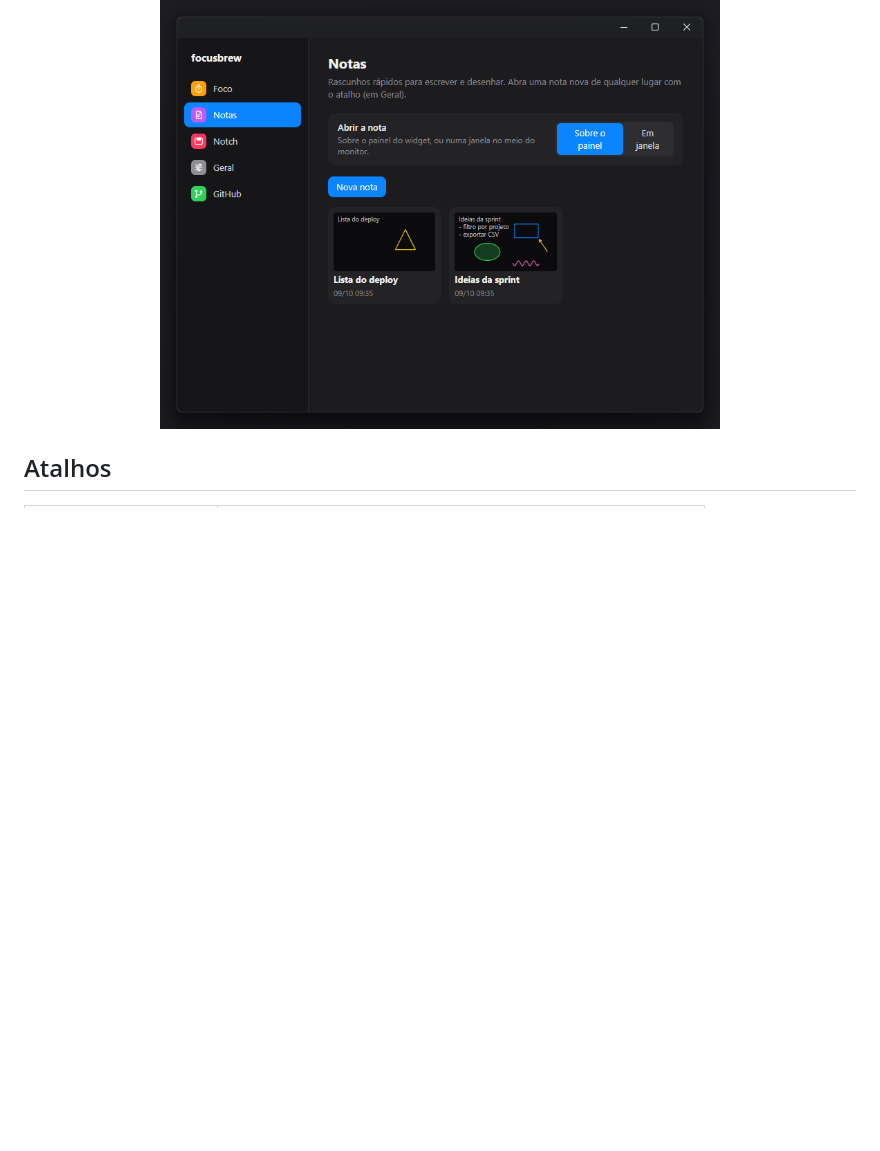
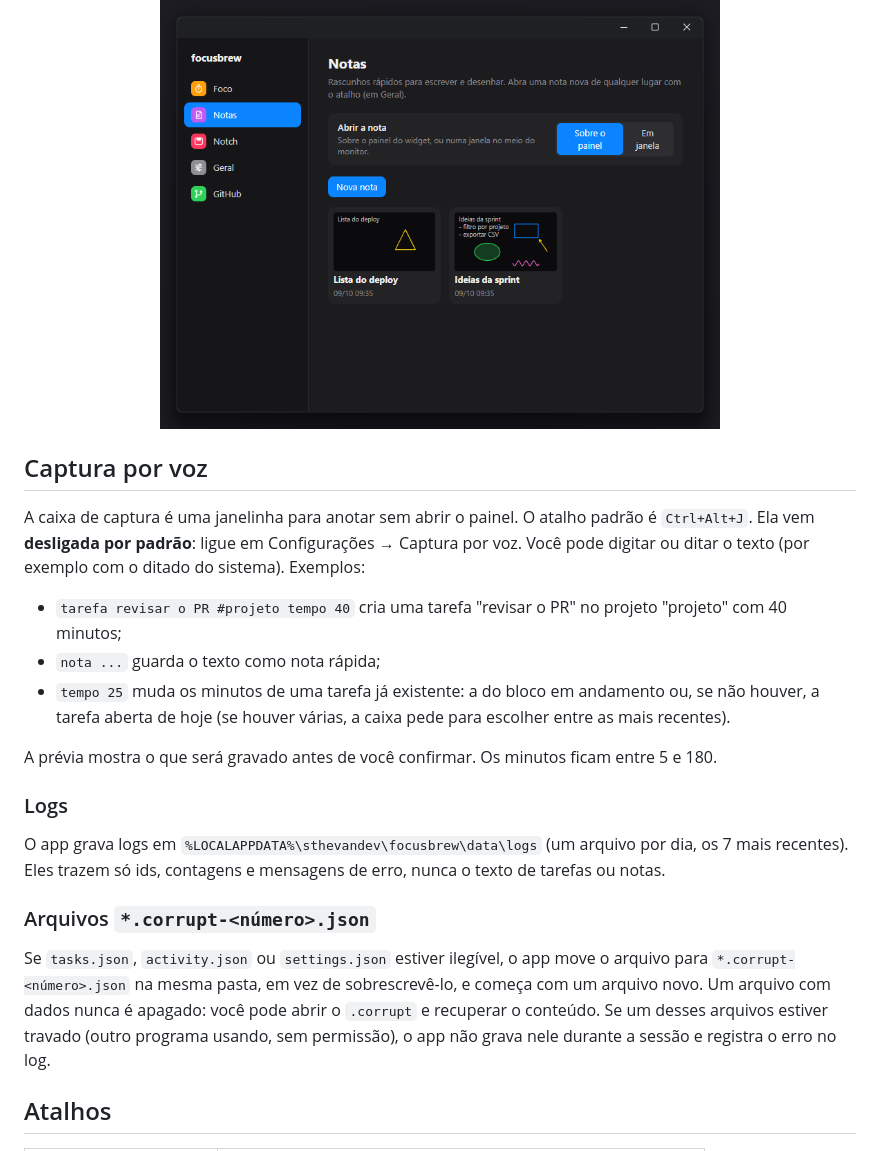
Before and after one commit to sthevan027/focusbrew, a Markdown page: README.md, the part around the change. GitHub-like rendering; blank space fills up the shorter version.

Commit message:
docs: README explica a caixa de captura, os logs e os arquivos .corrupt
Co-Authored-By: Claude Sonnet 5.5 <noreply@anthropic.com>

```diff
--- a/README.md
+++ b/README.md
@@ -172,6 +172,24 @@ a nota.
 <p align="center">
   <img src="docs/screenshots/configuracoes-notas.png" alt="Aba Notas com a galeria" width="560">
 </p>
+
+## Captura por voz
+
+A caixa de captura é uma janelinha para anotar sem abrir o painel. O atalho padrão é `Ctrl+Alt+J`. Ela vem **desligada por padrão**: ligue em Configurações → Captura por voz. Você pode digitar ou ditar o texto (por exemplo com o ditado do sistema). Exemplos:
+
+- `tarefa revisar o PR #projeto tempo 40` cria uma tarefa "revisar o PR" no projeto "projeto" com 40 minutos;
+- `nota ...` guarda o texto como nota rápida;
+- `tempo 25` muda os minutos de uma tarefa já existente: a do bloco em andamento ou, se não houver, a tarefa aberta de hoje (se houver várias, a caixa pede para escolher entre as mais recentes).
+
+A prévia mostra o que será gravado antes de você confirmar. Os minutos ficam entre 5 e 180.
+
+### Logs
+
+O app grava logs em `%LOCALAPPDATA%\sthevandev\focusbrew\data\logs` (um arquivo por dia, os 7 mais recentes). Eles trazem só ids, contagens e mensagens de erro, nunca o texto de tarefas ou notas.
+
+### Arquivos `*.corrupt-<número>.json`
+
+Se `tasks.json`, `activity.json` ou `settings.json` estiver ilegível, o app move o arquivo para `*.corrupt-<número>.json` na mesma pasta, em vez de sobrescrevê-lo, e começa com um arquivo novo. Um arquivo com dados nunca é apagado: você pode abrir o `.corrupt` e recuperar o conteúdo. Se um desses arquivos estiver travado (outro programa usando, sem permissão), o app não grava nele durante a sessão e registra o erro no log.
 
 ## Atalhos
 
```
